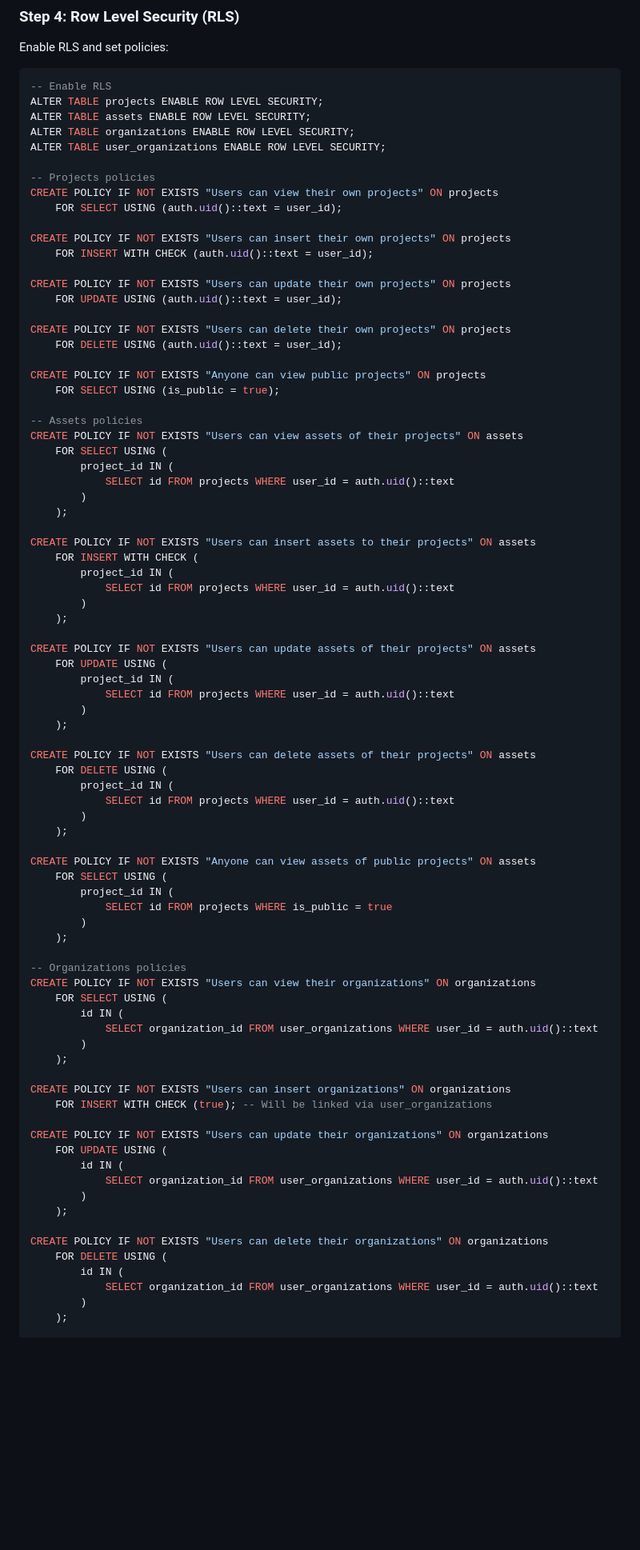
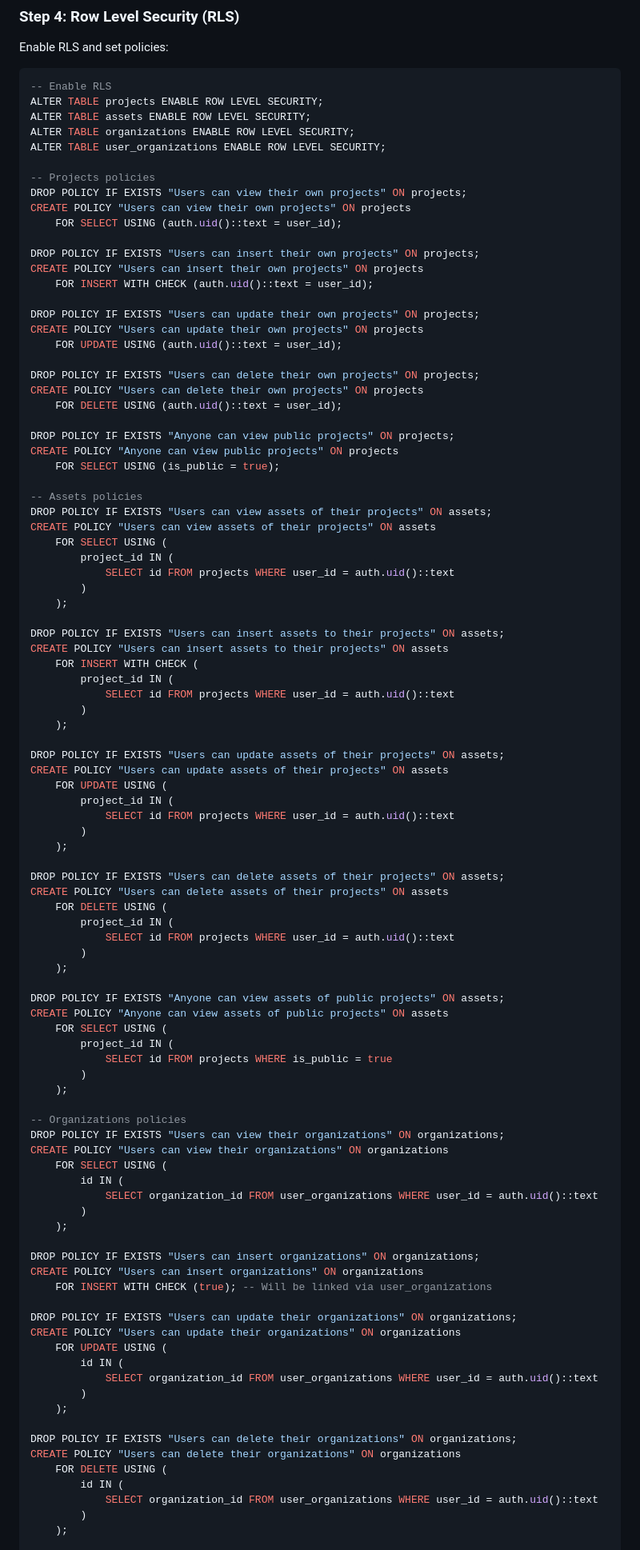
Before and after one commit to RV-Dominik/rv_developer_portal_protoype, a Markdown page: server/SUPABASE_SETUP.md, the part around the change printed below. Shown: that part at 80% size. GitHub-like rendering; blank space fills up the shorter version.

```diff
--- a/server/SUPABASE_SETUP.md
+++ b/server/SUPABASE_SETUP.md
@@ -175,51 +175,61 @@ ALTER TABLE organizations ENABLE ROW LEVEL SECURITY;
 ALTER TABLE user_organizations ENABLE ROW LEVEL SECURITY;
 
 -- Projects policies
-CREATE POLICY IF NOT EXISTS "Users can view their own projects" ON projects
+DROP POLICY IF EXISTS "Users can view their own projects" ON projects;
+CREATE POLICY "Users can view their own projects" ON projects
     FOR SELECT USING (auth.uid()::text = user_id);
 
-CREATE POLICY IF NOT EXISTS "Users can insert their own projects" ON projects
+DROP POLICY IF EXISTS "Users can insert their own projects" ON projects;
+CREATE POLICY "Users can insert their own projects" ON projects
     FOR INSERT WITH CHECK (auth.uid()::text = user_id);
 
-CREATE POLICY IF NOT EXISTS "Users can update their own projects" ON projects
+DROP POLICY IF EXISTS "Users can update their own projects" ON projects;
+CREATE POLICY "Users can update their own projects" ON projects
     FOR UPDATE USING (auth.uid()::text = user_id);
 
-CREATE POLICY IF NOT EXISTS "Users can delete their own projects" ON projects
+DROP POLICY IF EXISTS "Users can delete their own projects" ON projects;
+CREATE POLICY "Users can delete their own projects" ON projects
     FOR DELETE USING (auth.uid()::text = user_id);
 
-CREATE POLICY IF NOT EXISTS "Anyone can view public projects" ON projects
+DROP POLICY IF EXISTS "Anyone can view public projects" ON projects;
+CREATE POLICY "Anyone can view public projects" ON projects
     FOR SELECT USING (is_public = true);
 
 -- Assets policies
-CREATE POLICY IF NOT EXISTS "Users can view assets of their projects" ON assets
+DROP POLICY IF EXISTS "Users can view assets of their projects" ON assets;
+CREATE POLICY "Users can view assets of their projects" ON assets
     FOR SELECT USING (
         project_id IN (
             SELECT id FROM projects WHERE user_id = auth.uid()::text
         )
     );
 
-CREATE POLICY IF NOT EXISTS "Users can insert assets to their projects" ON assets
+DROP POLICY IF EXISTS "Users can insert assets to their projects" ON assets;
+CREATE POLICY "Users can insert assets to their projects" ON assets
     FOR INSERT WITH CHECK (
         project_id IN (
             SELECT id FROM projects WHERE user_id = auth.uid()::text
         )
     );
 
-CREATE POLICY IF NOT EXISTS "Users can update assets of their projects" ON assets
+DROP POLICY IF EXISTS "Users can update assets of their projects" ON assets;
+CREATE POLICY "Users can update assets of their projects" ON assets
     FOR UPDATE USING (
         project_id IN (
             SELECT id FROM projects WHERE user_id = auth.uid()::text
         )
     );
 
-CREATE POLICY IF NOT EXISTS "Users can delete assets of their projects" ON assets
+DROP POLICY IF EXISTS "Users can delete assets of their projects" ON assets;
+CREATE POLICY "Users can delete assets of their projects" ON assets
     FOR DELETE USING (
         project_id IN (
             SELECT id FROM projects WHERE user_id = auth.uid()::text
         )
     );
 
-CREATE POLICY IF NOT EXISTS "Anyone can view assets of public projects" ON assets
+DROP POLICY IF EXISTS "Anyone can view assets of public projects" ON assets;
+CREATE POLICY "Anyone can view assets of public projects" ON assets
     FOR SELECT USING (
         project_id IN (
             SELECT id FROM projects WHERE is_public = true
@@ -227,24 +237,28 @@ CREATE POLICY IF NOT EXISTS "Anyone can view assets of public projects" ON asset
     );
 
 -- Organizations policies
-CREATE POLICY IF NOT EXISTS "Users can view their organizations" ON organizations
+DROP POLICY IF EXISTS "Users can view their organizations" ON organizations;
+CREATE POLICY "Users can view their organizations" ON organizations
     FOR SELECT USING (
         id IN (
             SELECT organization_id FROM user_organizations WHERE user_id = auth.uid()::text
         )
     );
 
-CREATE POLICY IF NOT EXISTS "Users can insert organizations" ON organizations
+DROP POLICY IF EXISTS "Users can insert organizations" ON organizations;
+CREATE POLICY "Users can insert organizations" ON organizations
     FOR INSERT WITH CHECK (true); -- Will be linked via user_organizations
 
-CREATE POLICY IF NOT EXISTS "Users can update their organizations" ON organizations
+DROP POLICY IF EXISTS "Users can update their organizations" ON organizations;
+CREATE POLICY "Users can update their organizations" ON organizations
     FOR UPDATE USING (
         id IN (
             SELECT organization_id FROM user_organizations WHERE user_id = auth.uid()::text
         )
     );
 
-CREATE POLICY IF NOT EXISTS "Users can delete their organizations" ON organizations
+DROP POLICY IF EXISTS "Users can delete their organizations" ON organizations;
+CREATE POLICY "Users can delete their organizations" ON organizations
     FOR DELETE USING (
         id IN (
             SELECT organization_id FROM user_organizations WHERE user_id = auth.uid()::text
```
Also changed, not shown: other parts of server/SUPABASE_SETUP.md (+8 -4 lines).
